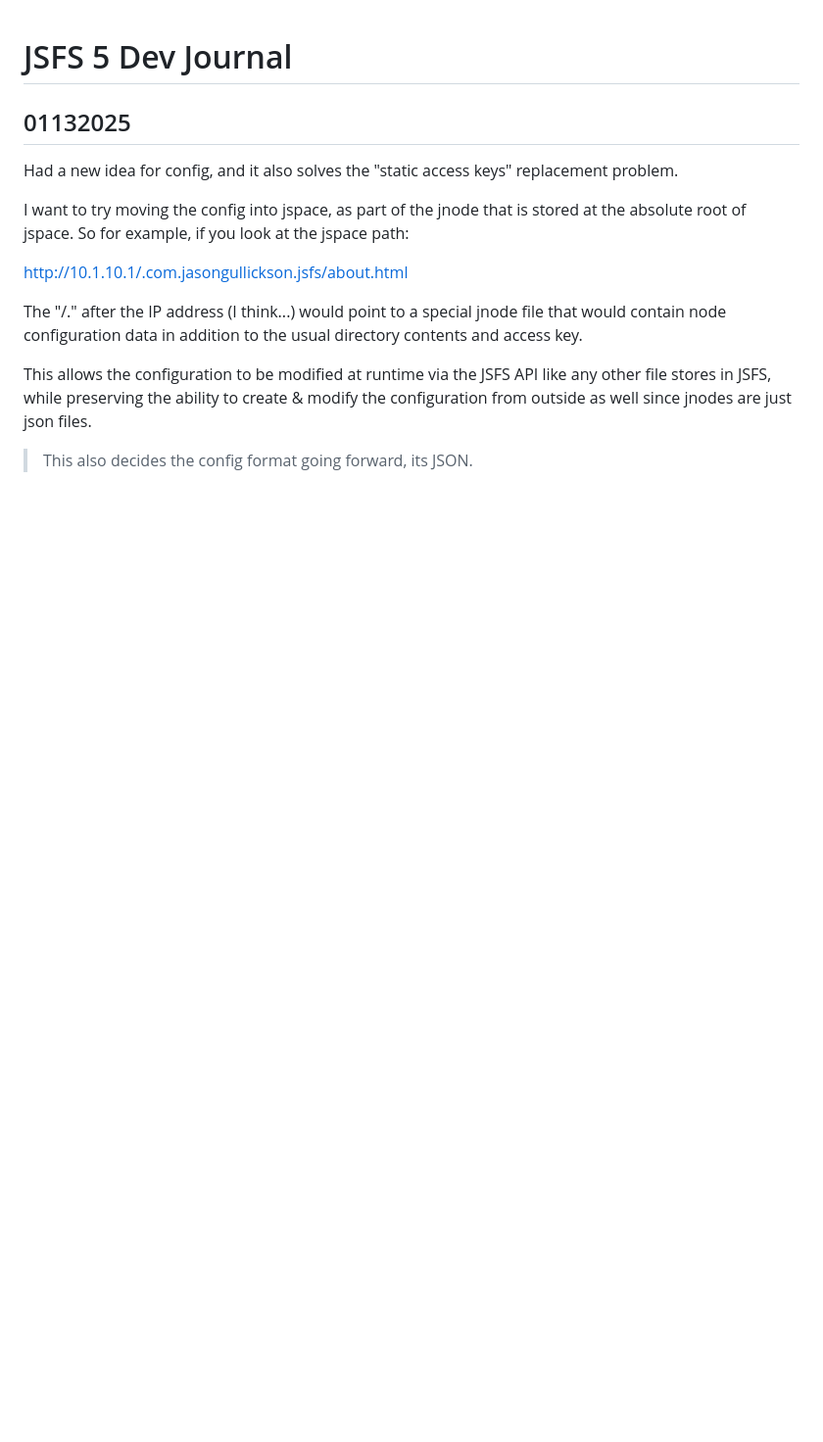
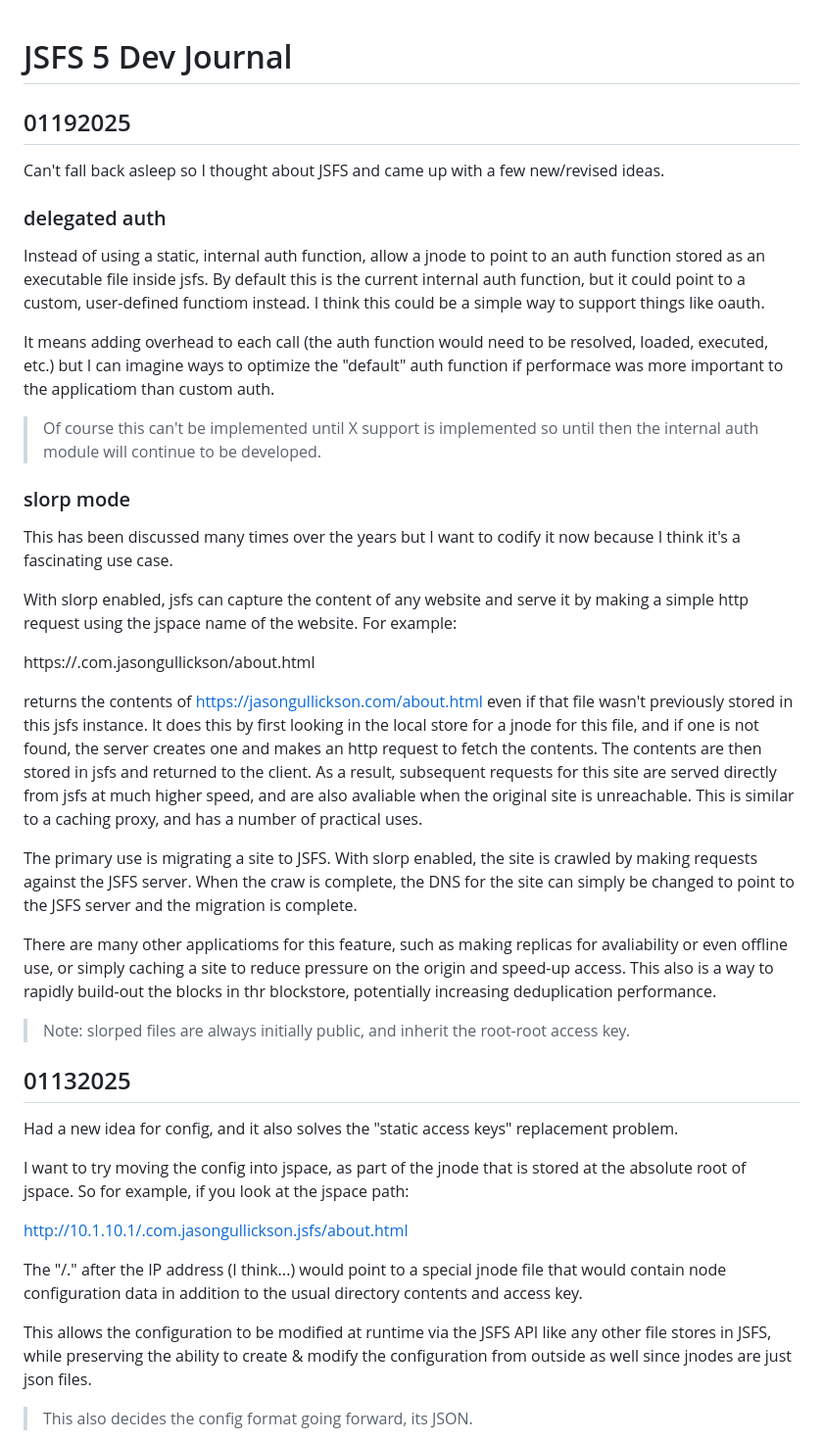
Before and after one commit to jjg/jsfs, a Markdown page: docs/journal.md, the part around the change. Shown at 98% size. Rendered like a GitHub page; blank space fills up the shorter version.

```diff
--- a/docs/journal.md
+++ b/docs/journal.md
@@ -1,4 +1,30 @@
 # JSFS 5 Dev Journal
+
+## 01192025
+Can't fall back asleep so I thought about JSFS and came up with a few new/revised ideas.
+
+### delegated auth
+Instead of using a static, internal auth function, allow a jnode to point to an auth function stored as an executable file inside jsfs.  By default this is the current internal auth function, but it could point to a custom, user-defined functiom instead.  I think this could be a simple way to support things like oauth.
+
+It means adding overhead to each call (the auth function would need to be resolved, loaded, executed, etc.) but I can imagine ways to optimize the "default" auth function if performace was more important to the applicatiom than custom auth.
+
+> Of course this can't be implemented until X support is implemented so until then the internal auth module will continue to be developed.
+
+### slorp mode
+This has been discussed many times over the years but I want to codify it now because I think it's a fascinating use case.
+
+With slorp enabled, jsfs can capture the content of any website and serve it by making a simple http request using the jspace name of the website.  For example:
+
+https://.com.jasongullickson/about.html
+
+returns the contents of https://jasongullickson.com/about.html even if that file wasn't previously stored in this jsfs instance.  It does this by first looking in the local store for a jnode for this file, and if one is not found, the server creates one and makes an http request to fetch the contents.  The contents are then stored in jsfs and returned to the client.  As a result, subsequent requests for this site are served directly from jsfs at much higher speed, and are also avaliable when the original site is unreachable. This is similar to a caching proxy, and has a number of practical uses.
+
+The primary use is migrating a site to JSFS.  With slorp enabled, the site is crawled by making requests against the JSFS server.  When the craw is complete, the DNS for the site can simply be changed to point to the JSFS server and the migration is complete.
+
+There are many other applicatioms for this feature, such as making replicas for avaliability or even offline use, or simply caching a site to reduce pressure on the origin and speed-up access.  This also is a way to rapidly build-out the blocks in thr blockstore, potentially increasing deduplication performance.
+
+> Note: slorped files are always initially public, and inherit the root-root access key.
+
 
 
 ## 01132025
```
